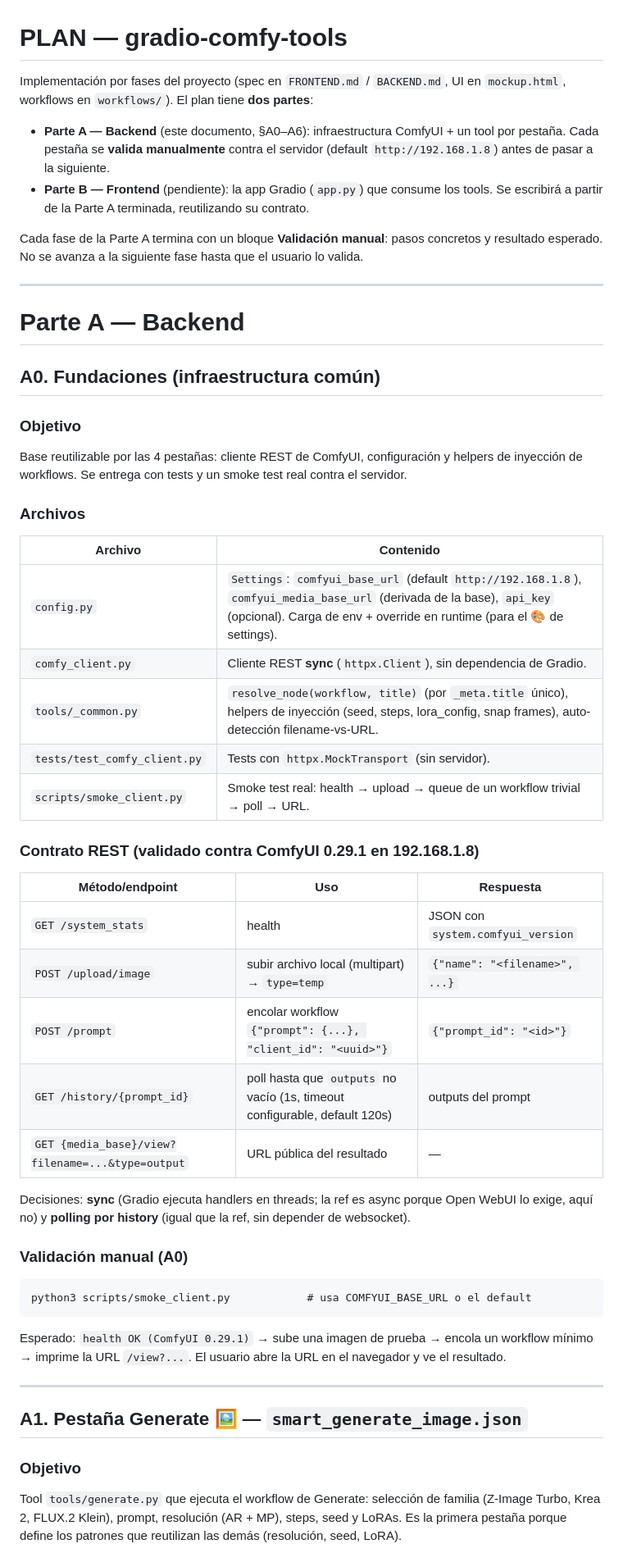
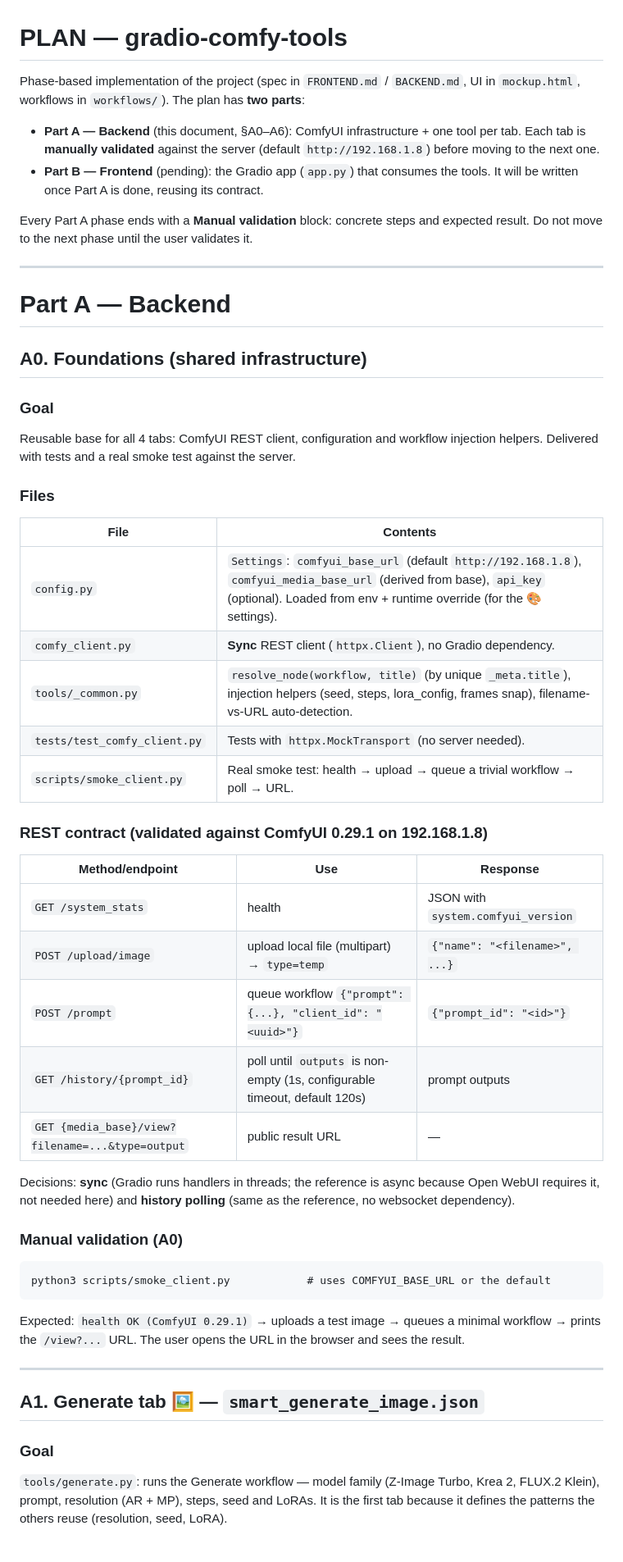
Before and after one commit to insecure-erasure/gradio-comfy-tools, a Markdown page: PLAN.md, the part around one of its changes. Shown at 82% size. GitHub-like rendering.

Commit message:
docs(plan): translate PLAN.md to English (only file still in Spanish)
Co-Authored-By: Pi <noreply@pi.dev>

````diff
--- a/PLAN.md
+++ b/PLAN.md
@@ -1,66 +1,64 @@
 # PLAN — gradio-comfy-tools
 
-Implementación por fases del proyecto (spec en `FRONTEND.md` / `BACKEND.md`, UI en
-`mockup.html`, workflows en `workflows/`). El plan tiene **dos partes**:
+Phase-based implementation of the project (spec in `FRONTEND.md` / `BACKEND.md`,
+UI in `mockup.html`, workflows in `workflows/`). The plan has **two parts**:
 
-- **Parte A — Backend** (este documento, §A0–A6): infraestructura ComfyUI + un
-  tool por pestaña. Cada pestaña se **valida manualmente** contra el servidor
-  (default `http://192.168.1.8`) antes de pasar a la siguiente.
-- **Parte B — Frontend** (pendiente): la app Gradio (`app.py`) que consume los
-  tools. Se escribirá a partir de la Parte A terminada, reutilizando su contrato.
+- **Part A — Backend** (this document, §A0–A6): ComfyUI infrastructure + one
+  tool per tab. Each tab is **manually validated** against the server (default
+  `http://192.168.1.8`) before moving to the next one.
+- **Part B — Frontend** (pending): the Gradio app (`app.py`) that consumes the
+  tools. It will be written once Part A is done, reusing its contract.
 
-Cada fase de la Parte A termina con un bloque **Validación manual**: pasos
-concretos y resultado esperado. No se avanza a la siguiente fase hasta que el
-usuario lo valida.
+Every Part A phase ends with a **Manual validation** block: concrete steps and
+expected result. Do not move to the next phase until the user validates it.
 
 ---
 
-# Parte A — Backend
+# Part A — Backend
 
-## A0. Fundaciones (infraestructura común)
+## A0. Foundations (shared infrastructure)
 
-### Objetivo
-Base reutilizable por las 4 pestañas: cliente REST de ComfyUI, configuración y
-helpers de inyección de workflows. Se entrega con tests y un smoke test real
-contra el servidor.
+### Goal
+Reusable base for all 4 tabs: ComfyUI REST client, configuration and workflow
+injection helpers. Delivered with tests and a real smoke test against the server.
 
-### Archivos
-| Archivo | Contenido |
+### Files
+| File | Contents |
 |---|---|
-| `config.py` | `Settings`: `comfyui_base_url` (default `http://192.168.1.8`), `comfyui_media_base_url` (derivada de la base), `api_key` (opcional). Carga de env + override en runtime (para el 🎨 de settings). |
-| `comfy_client.py` | Cliente REST **sync** (`httpx.Client`), sin dependencia de Gradio. |
-| `tools/_common.py` | `resolve_node(workflow, title)` (por `_meta.title` único), helpers de inyección (seed, steps, lora_config, snap frames), auto-detección filename-vs-URL. |
-| `tests/test_comfy_client.py` | Tests con `httpx.MockTransport` (sin servidor). |
-| `scripts/smoke_client.py` | Smoke test real: health → upload → queue de un workflow trivial → poll → URL. |
+| `config.py` | `Settings`: `comfyui_base_url` (default `http://192.168.1.8`), `comfyui_media_base_url` (derived from base), `api_key` (optional). Loaded from env + runtime override (for the 🎨 settings). |
+| `comfy_client.py` | **Sync** REST client (`httpx.Client`), no Gradio dependency. |
+| `tools/_common.py` | `resolve_node(workflow, title)` (by unique `_meta.title`), injection helpers (seed, steps, lora_config, frames snap), filename-vs-URL auto-detection. |
+| `tests/test_comfy_client.py` | Tests with `httpx.MockTransport` (no server needed). |
+| `scripts/smoke_client.py` | Real smoke test: health → upload → queue a trivial workflow → poll → URL. |
 
-### Contrato REST (validado contra ComfyUI 0.29.1 en 192.168.1.8)
-| Método/endpoint | Uso | Respuesta |
+### REST contract (validated against ComfyUI 0.29.1 on 192.168.1.8)
+| Method/endpoint | Use | Response |
 |---|---|---|
-| `GET /system_stats` | health | JSON con `system.comfyui_version` |
-| `POST /upload/image` | subir archivo local (multipart) → `type=temp` | `{"name": "<filename>", ...}` |
-| `POST /prompt` | encolar workflow `{"prompt": {...}, "client_id": "<uuid>"}` | `{"prompt_id": "<id>"}` |
-| `GET /history/{prompt_id}` | poll hasta que `outputs` no vacío (1s, timeout configurable, default 120s) | outputs del prompt |
-| `GET {media_base}/view?filename=...&type=output` | URL pública del resultado | — |
+| `GET /system_stats` | health | JSON with `system.comfyui_version` |
+| `POST /upload/image` | upload local file (multipart) → `type=temp` | `{"name": "<filename>", ...}` |
+| `POST /prompt` | queue workflow `{"prompt": {...}, "client_id": "<uuid>"}` | `{"prompt_id": "<id>"}` |
+| `GET /history/{prompt_id}` | poll until `outputs` is non-empty (1s, configurable timeout, default 120s) | prompt outputs |
+| `GET {media_base}/view?filename=...&type=output` | public result URL | — |
 
-Decisiones: **sync** (Gradio ejecuta handlers en threads; la ref es async porque
-Open WebUI lo exige, aquí no) y **polling por history** (igual que la ref, sin
-depender de websocket).
+Decisions: **sync** (Gradio runs handlers in threads; the reference is async
+because Open WebUI requires it, not needed here) and **history polling** (same
+as the reference, no websocket dependency).
 
-### Validación manual (A0)
+### Manual validation (A0)
 ```
-python3 scripts/smoke_client.py            # usa COMFYUI_BASE_URL o el default
+python3 scripts/smoke_client.py            # uses COMFYUI_BASE_URL or the default
 ```
-Esperado: `health OK (ComfyUI 0.29.1)` → sube una imagen de prueba → encola un
-workflow mínimo → imprime la URL `/view?...`. El usuario abre la URL en el
-navegador y ve el resultado.
+Expected: `health OK (ComfyUI 0.29.1)` → uploads a test image → queues a minimal
+workflow → prints the `/view?...` URL. The user opens the URL in the browser and
+sees the result.
 
 ---
 
-## A1. Pestaña Generate 🖼️ — `smart_generate_image.json`
+## A1. Generate tab 🖼️ — `smart_generate_image.json`
 
-### Objetivo
-Tool `tools/generate.py` que ejecuta el workflow de Generate: selección de
-familia (Z-Image Turbo, Krea 2, FLUX.2 Klein), prompt, resolución (AR + MP),
-steps, seed y LoRAs. Es la primera pestaña porque define los patrones que
-reutilizan las demás (resolución, seed, LoRA).
+### Goal
+`tools/generate.py`: runs the Generate workflow — model family (Z-Image Turbo,
+Krea 2, FLUX.2 Klein), prompt, resolution (AR + MP), steps, seed and LoRAs. It
+is the first tab because it defines the patterns the others reuse (resolution,
+seed, LoRA).
 
````
Also changed, not shown: other parts of PLAN.md (+105 -104 lines).
